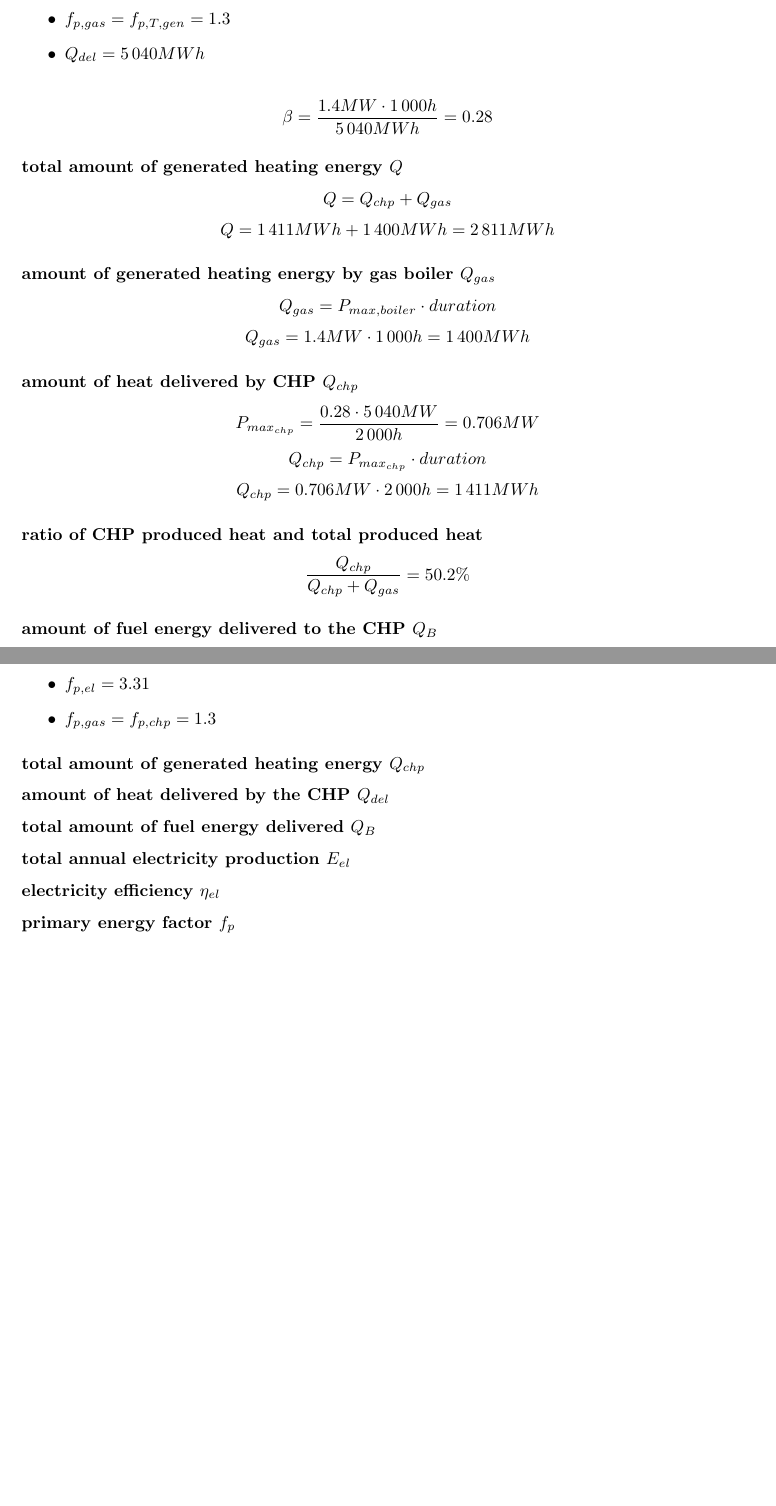
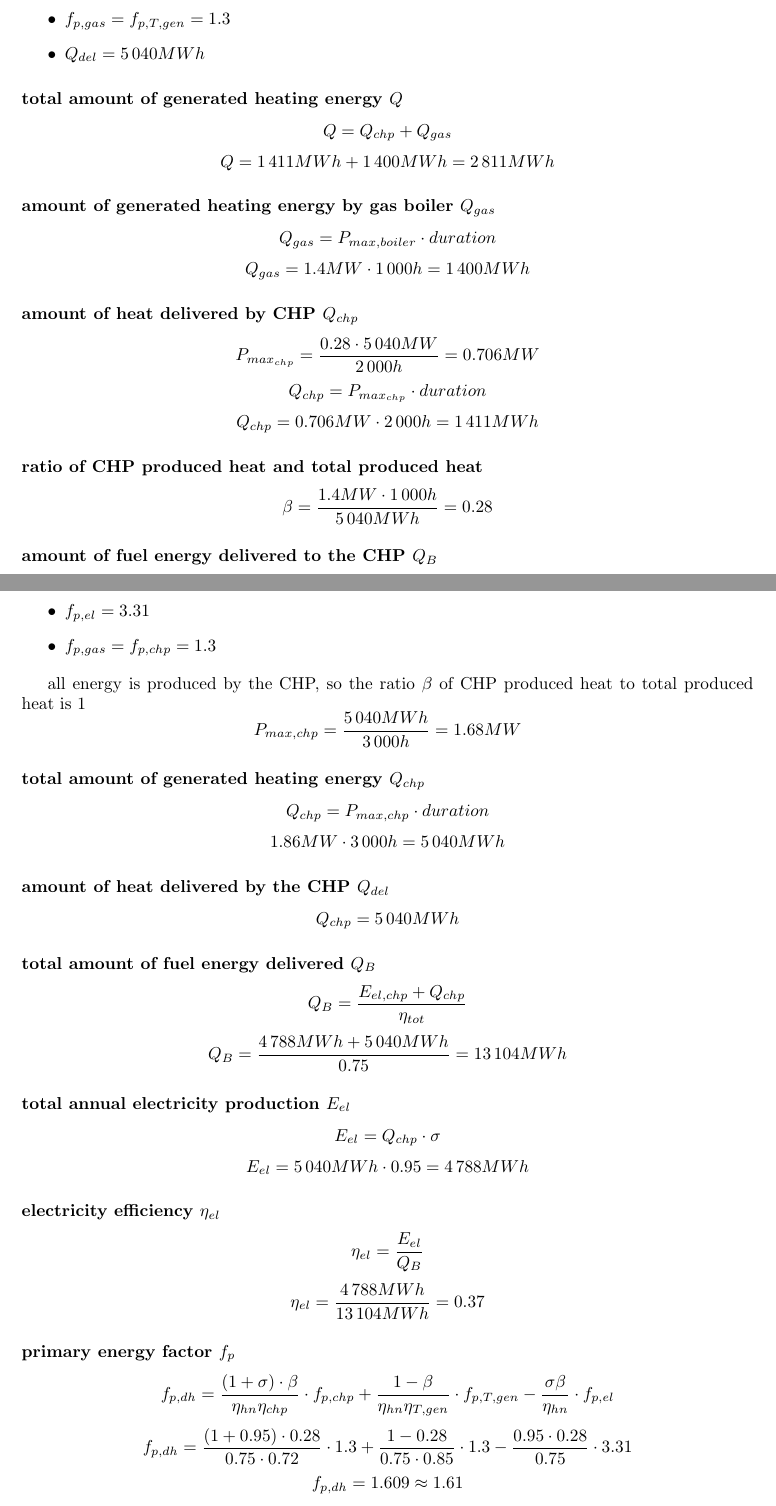
Before and after one commit to Horn2BWild/NTNU2014, a LaTeX problem sheet (TET4135_Energysystems/Assignments/Ass2/ass2.tex): two parts of pages 3 and 5 of 7, joined at a grey line, cut so that both start at the same text, the shorter picture padded with empty space. Compiled offline with pdfLaTeX.

Commit message:
2c primary energy factor missing

```diff
--- a/TET4135_Energysystems/Assignments/Ass2/ass2.tex
+++ b/TET4135_Energysystems/Assignments/Ass2/ass2.tex
@@ -65,8 +65,6 @@
 			\item $Q_{del}=5\,040MWh$
 		\end{itemize}
 
-		$$\beta=\frac{1.4MW\cdot 1\,000h}{5\,040MWh}=0.28$$
-
 		\subsubsection*{total amount of generated heating energy $Q$}
 			$$Q=Q_{chp}+Q_{gas}$$
 			$$Q=1\,411MWh+1\,400MWh=2\,811MWh$$
@@ -78,7 +76,7 @@
 			$$Q_{chp}=P_{max_{chp}}\cdot duration$$
 			$$Q_{chp}=0.706MW\cdot 2\,000h = 1\,411MWh$$
 		\subsubsection*{ratio of CHP produced heat and total produced heat}
-			$$\frac{Q_{chp}}{Q_{chp}+Q_{gas}}=50.2\%$$
+			$$\beta=\frac{1.4MW\cdot 1\,000h}{5\,040MWh}=0.28$$
 		\subsubsection*{amount of fuel energy delivered to the CHP $Q_B$}
 			$$Q_B=\frac{E_{el,chp}+Q_{chp}}{\eta_{tot}}$$
 			$$Q_B=\frac{1\,340.6MWh+1\,411MWh}{0.72}=3822MWh$$
@@ -103,17 +101,27 @@
 			\item $f_{p,gas}=f_{p,chp}=1.3$
 		\end{itemize}
 
+		all energy is produced by the CHP, so the ratio $\beta$ of CHP produced heat to total produced heat is $1$
+		$$P_{max,chp}=\frac{5\,040MWh}{3\,000h}=1.68MW$$
+
 		\subsubsection*{total amount of generated heating energy $Q_{chp}$}
-
+			$$Q_{chp}=P_{max,chp}\cdot duration$$
+			$$1.86MW\cdot 3\,000h=5\,040MWh$$
 		\subsubsection*{amount of heat delivered by the CHP $Q_{del}$}
-
+			$$Q_{chp}=5\,040MWh$$
 		\subsubsection*{total amount of fuel energy delivered $Q_B$}
-
+			$$Q_B=\frac{E_{el,chp}+Q_{chp}}{\eta_{tot}}$$
+			$$Q_B=\frac{4\,788MWh+5\,040MWh}{0.75}=13\,104MWh$$
 		\subsubsection*{total annual electricity production $E_{el}$}
-
+			$$E_{el}=Q_{chp}\cdot \sigma$$
+			$$E_{el}=5\,040MWh\cdot 0.95=4\,788MWh$$
 		\subsubsection*{electricity efficiency $\eta_{el}$}
-
+			$$\eta_{el}=\frac{E_{el}}{Q_B}$$
+			$$\eta_{el}=\frac{4\,788MWh}{13\,104MWh}=0.37$$
 		\subsubsection*{primary energy factor $f_p$}
+	$$f_{p,dh}=\frac{(1+\sigma)\cdot\beta}{\eta_{hn}\eta_{chp}}\cdot f_{p,chp}+\frac{1-\beta}{\eta_{hn}\eta_{T,gen}}\cdot f_{p,T,gen}-\frac{\sigma\beta}{\eta_{hn}}\cdot f_{p,el}$$
+			$$f_{p,dh}=\frac{(1+0.95)\cdot 0.28}{0.75\cdot 0.72}\cdot 1.3+\frac{1-0.28}{0.75\cdot 0.85}\cdot 1.3-\frac{0.95\cdot 0.28}{0.75}\cdot 3.31$$
+			$$f_{p,dh}=1.609\approx 1.61$$
 
 	\newpage
 	\subsection*{Assignment 2d}
```
